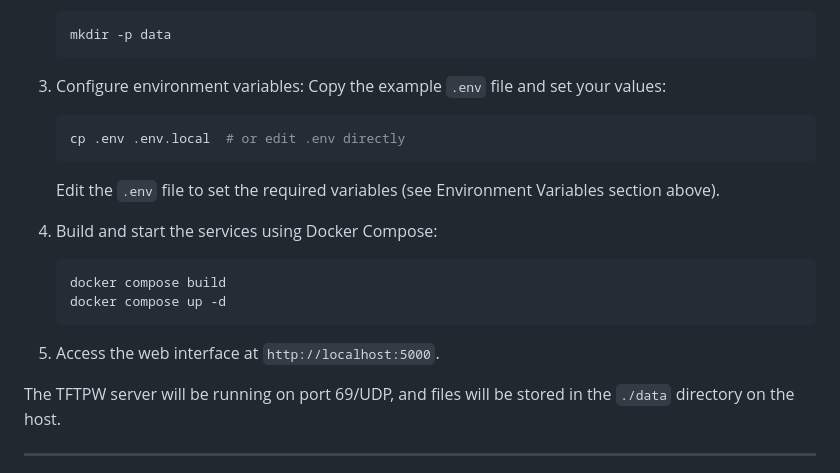
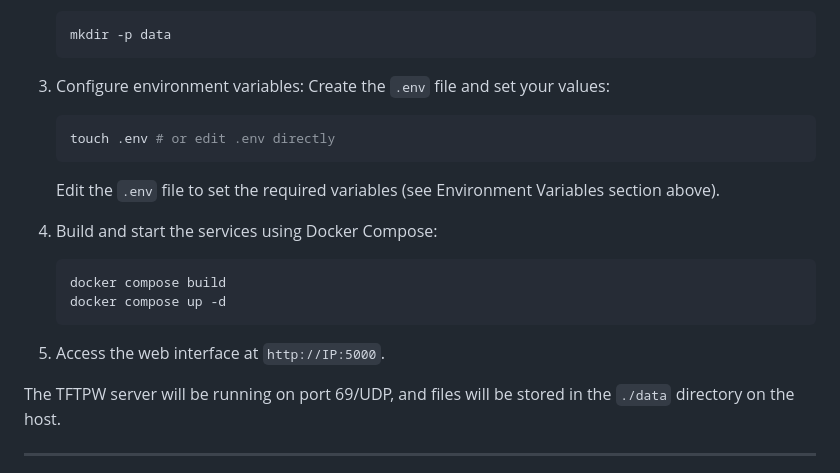
Before and after one commit to netcorexc0a8/tftpw, a Markdown page: README.md, the part around the change. GitHub-like rendering.

````diff
--- a/README.md
+++ b/README.md
@@ -59,9 +59,9 @@ The project is designed to run entirely in Docker. Follow these steps:
    ```
 
 3. Configure environment variables:
-   Copy the example `.env` file and set your values:
+   Create the `.env` file and set your values:
    ```bash
-   cp .env .env.local  # or edit .env directly
+   touch .env # or edit .env directly
    ```
    Edit the `.env` file to set the required variables (see Environment Variables section above).
 
@@ -71,7 +71,7 @@ The project is designed to run entirely in Docker. Follow these steps:
    docker compose up -d
    ```
 
-5. Access the web interface at `http://localhost:5000`.
+5. Access the web interface at `http://IP:5000`.
 
 The TFTPW server will be running on port 69/UDP, and files will be stored in the `./data` directory on the host.
 
````
